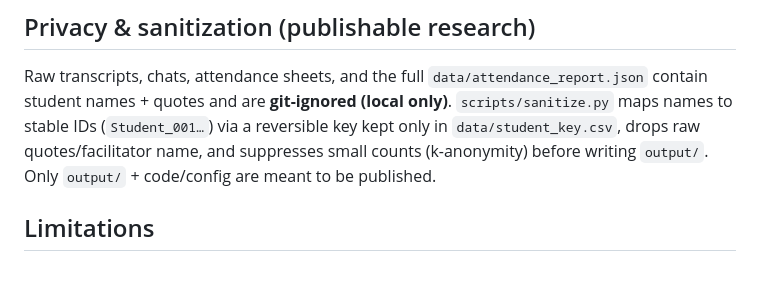
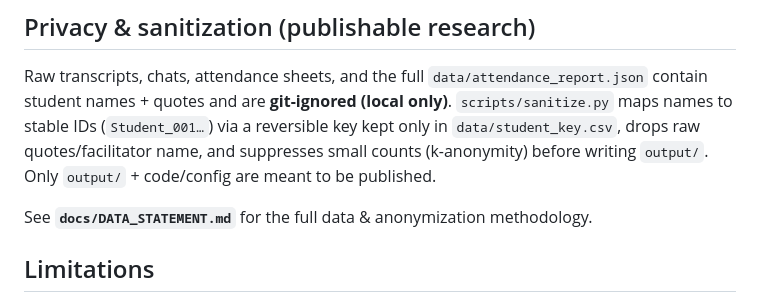
Before and after one commit to True-African/Behavioral_Tracking_in_Learning_Platforms, a Markdown page: README.md, the part around the change. Rendered like a GitHub page; blank space fills up the shorter version.

Commit message:
docs: add data & anonymization statement for publication

```diff
--- a/README.md
+++ b/README.md
@@ -183,6 +183,8 @@ maps names to stable IDs (`Student_001…`) via a reversible key kept only in
 (k-anonymity) before writing `output/`. Only `output/` + code/config are meant to be
 published.
 
+See **`docs/DATA_STATEMENT.md`** for the full data & anonymization methodology.
+
 ## Limitations
 
 - The intent classifier is trained on synthetic labels (`models/labels_train.csv`, ~1,300
```
Also changed, not shown: docs/DATA_STATEMENT.md (added, +55 -0 lines).
